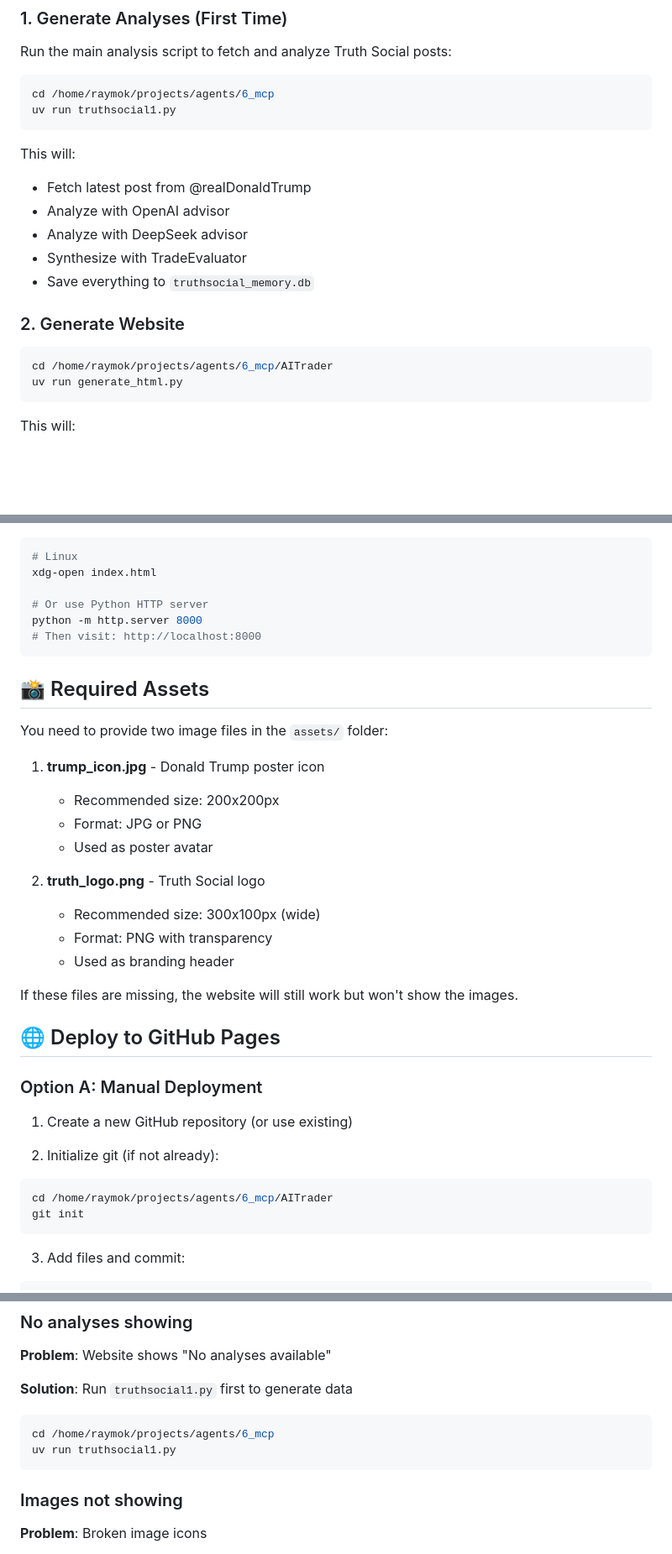
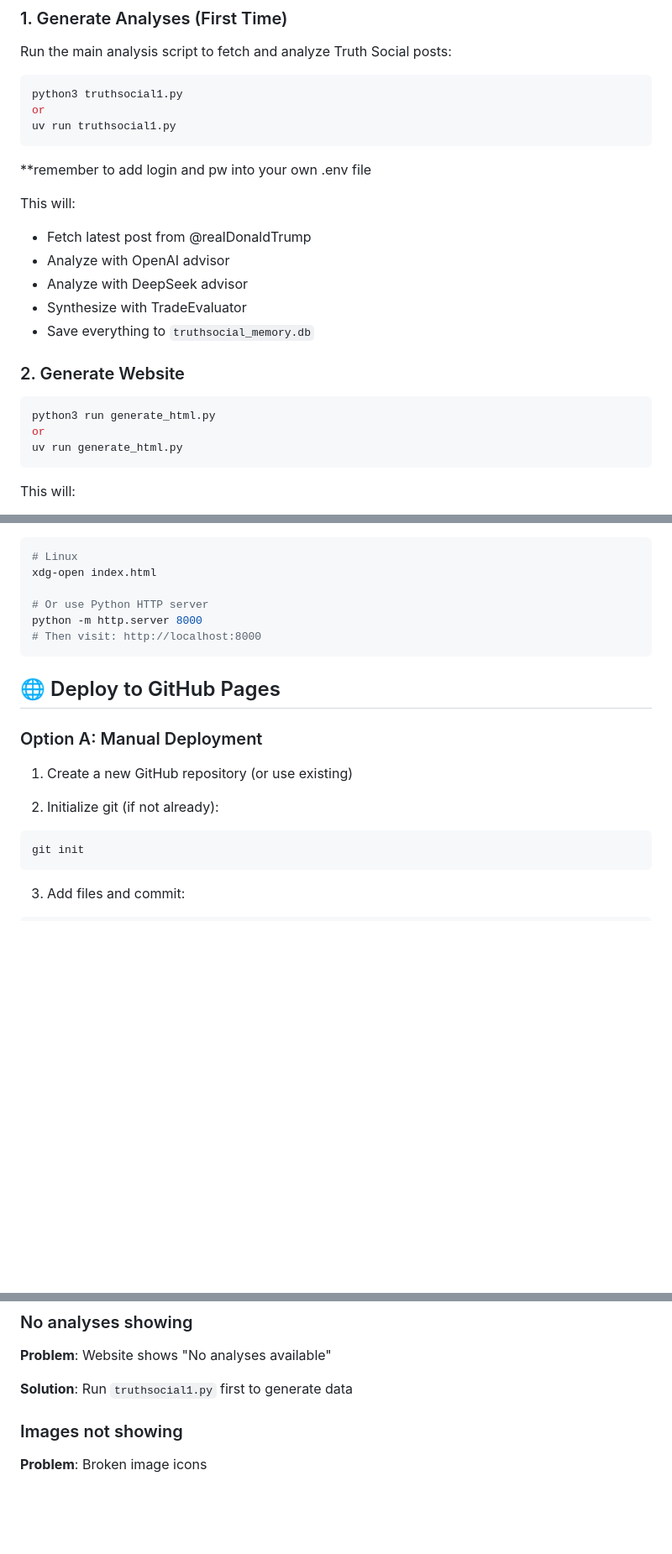
Before and after one commit to Raymok76/TruthDock, a Markdown page: README.md, 3 parts joined by grey strips. Shown at 84% size. Rendered like a GitHub page; blank space fills up the shorter version.

````diff
--- a/README.md
+++ b/README.md
@@ -23,9 +23,11 @@ AITrader/
 Run the main analysis script to fetch and analyze Truth Social posts:
 
 ```bash
-cd /home/raymok/projects/agents/6_mcp
+python3 truthsocial1.py
+or
 uv run truthsocial1.py
 ```
+**remember to add login and pw into your own .env file
 
 This will:
 - Fetch latest post from @realDonaldTrump
@@ -37,7 +39,8 @@ This will:
 ### 2. Generate Website
 
 ```bash
-cd /home/raymok/projects/agents/6_mcp/AITrader
+python3 run generate_html.py
+or
 uv run generate_html.py
 ```
 
@@ -60,22 +63,6 @@ python -m http.server 8000
 # Then visit: http://localhost:8000
 ```
 
-## 📸 Required Assets
-
-You need to provide two image files in the `assets/` folder:
-
-1. **trump_icon.jpg** - Donald Trump poster icon
-   - Recommended size: 200x200px
-   - Format: JPG or PNG
-   - Used as poster avatar
-
-2. **truth_logo.png** - Truth Social logo
-   - Recommended size: 300x100px (wide)
-   - Format: PNG with transparency
-   - Used as branding header
-
-If these files are missing, the website will still work but won't show the images.
-
 ## 🌐 Deploy to GitHub Pages
 
 ### Option A: Manual Deployment
@@ -84,7 +71,6 @@ If these files are missing, the website will still work but won't show the image
 
 2. Initialize git (if not already):
 ```bash
-cd /home/raymok/projects/agents/6_mcp/AITrader
 git init
 ```
 
@@ -235,10 +166,6 @@ The system automatically detects if output is Cantonese:
 
 **Solution**: Run `truthsocial1.py` first to generate data
 
-```bash
-cd /home/raymok/projects/agents/6_mcp
-uv run truthsocial1.py
-```
 
 ### Images not showing
 
````
Also changed, not shown: other parts of README.md (+6 -73 lines).
